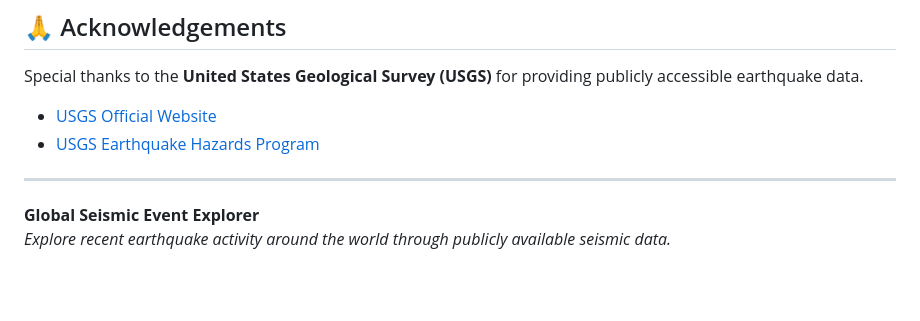
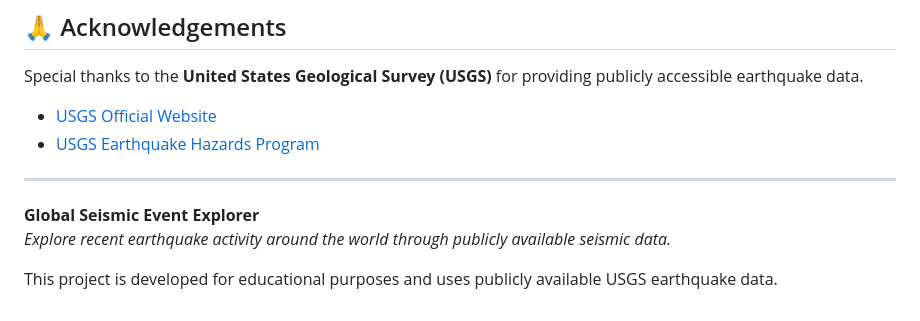
Before and after one commit to Raunakshukla90/earthquake-dataset-viewer, a Markdown page: Readme.md, the part around the change. Rendered like a GitHub page; blank space fills up the shorter version.

Commit message:
docs: add project purpose to README

```diff
--- a/Readme.md
+++ b/Readme.md
@@ -265,3 +265,6 @@ Special thanks to the **United States Geological Survey (USGS)** for providing p
 
 **Global Seismic Event Explorer**
 *Explore recent earthquake activity around the world through publicly available seismic data.*
+
+
+This project is developed for educational purposes and uses publicly available USGS earthquake data.
```
